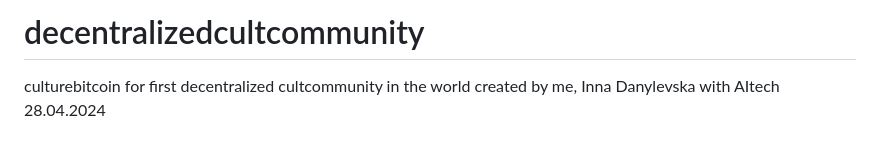
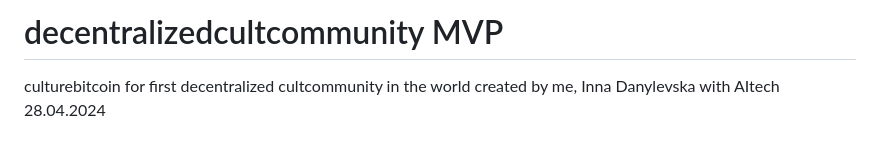
Before and after one commit to innadanylevska/decentralizedcultcommunity, a Markdown page: README.md, the part around the change. Drawn GitHub-style.

Commit message:
Update README.md
MVP domain

Signed-off-by: innadanylevska <63192705+innadanylevska@users.noreply.github.com>

```diff
--- a/README.md
+++ b/README.md
@@ -1,4 +1,4 @@
-# decentralizedcultcommunity
+# decentralizedcultcommunity MVP
 culturebitcoin for first decentralized cultcommunity in the world created by me, Inna Danylevska with AItech 28.04.2024
 
 # Who we are
```
